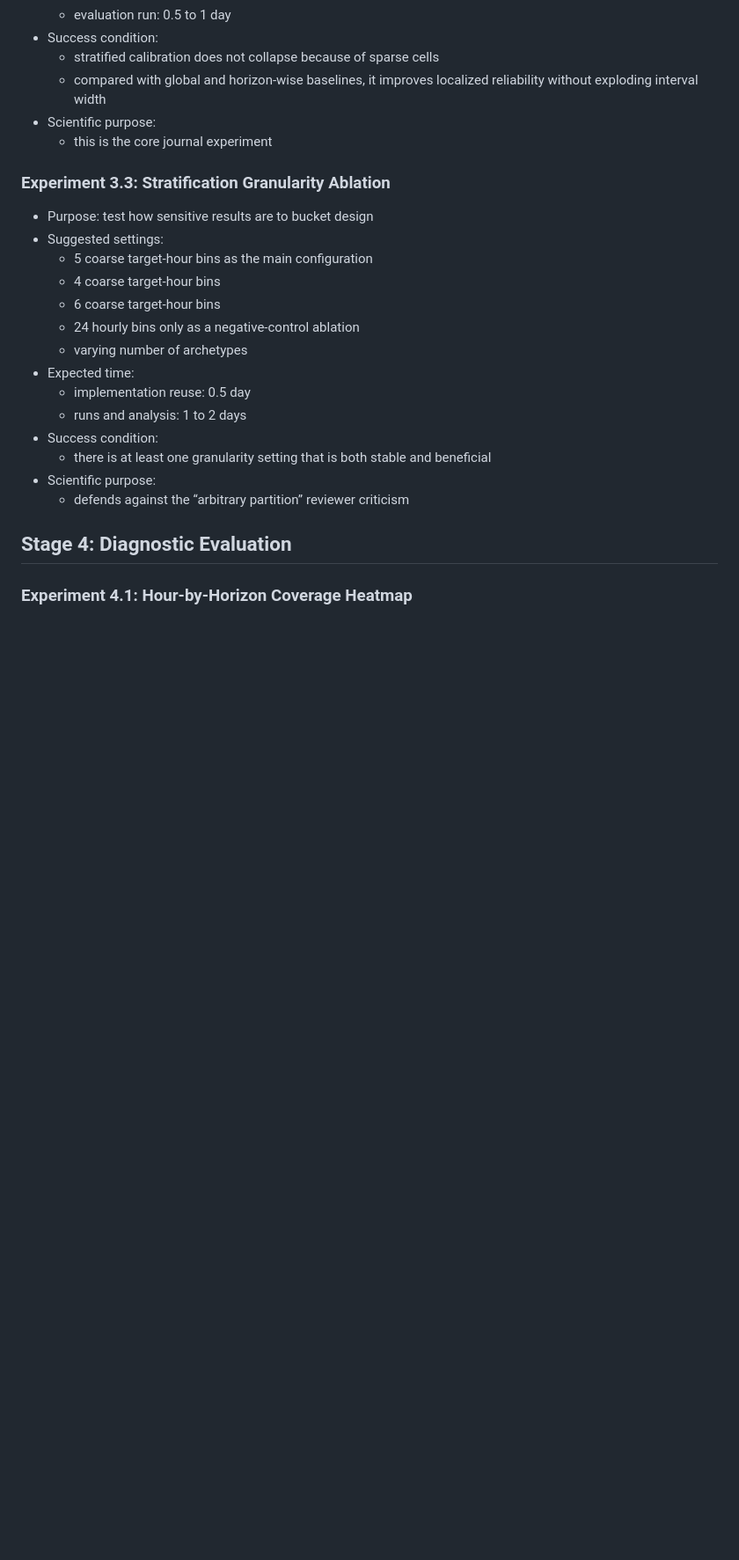
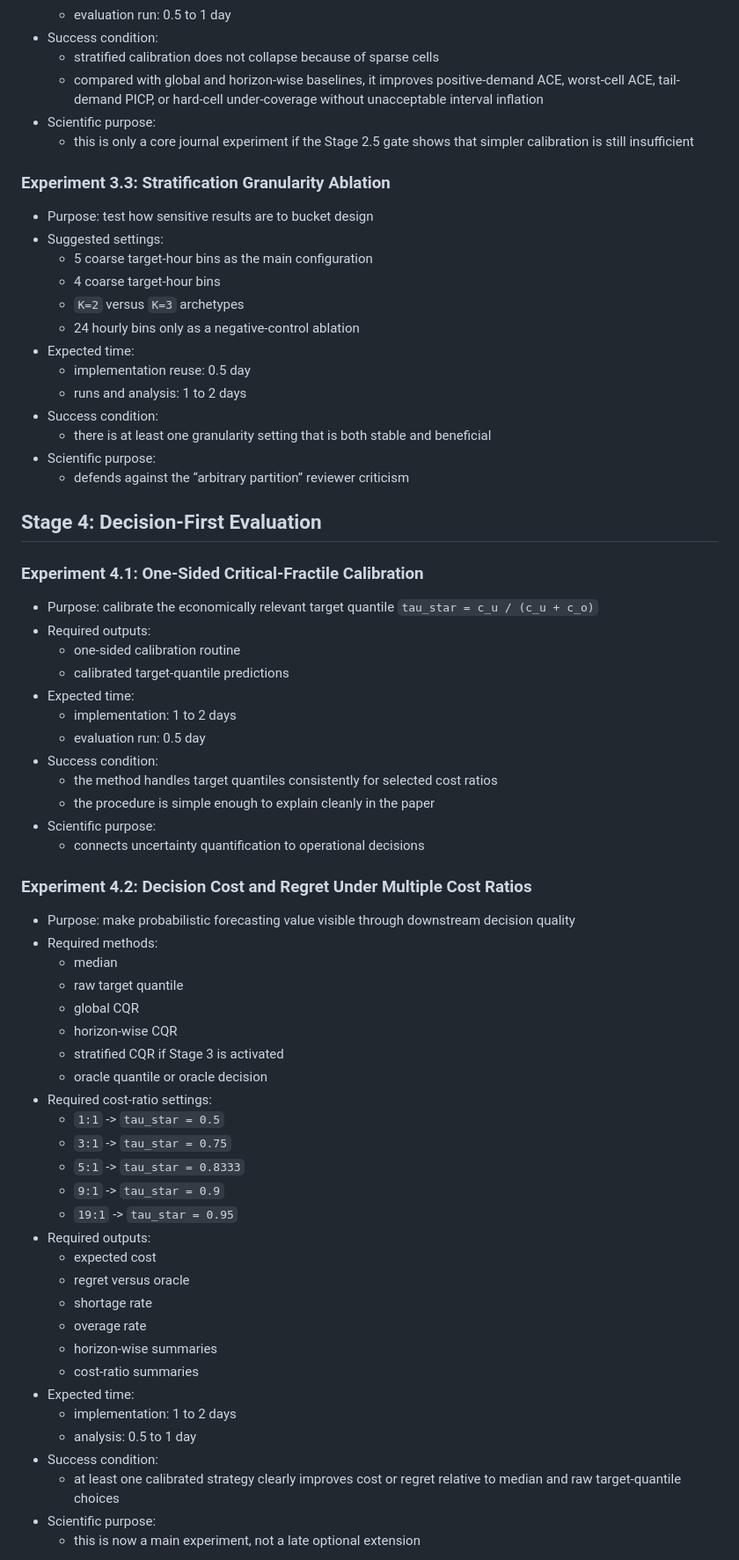
Before and after one commit to ruosi99/quantile-MCS, a Markdown page: docs/journal_multihorizon_experiment_plan.md, the part around one of its changes. Shown at 88% size. Rendered like a GitHub page; blank space fills up the shorter version.

Commit message:
new task after stage 2 analysis

```diff
--- a/docs/journal_multihorizon_experiment_plan.md
+++ b/docs/journal_multihorizon_experiment_plan.md
@@ -226,18 +299,17 @@ Implication:
   - evaluation run: 0.5 to 1 day
 - Success condition:
   - stratified calibration does not collapse because of sparse cells
-  - compared with global and horizon-wise baselines, it improves localized reliability without exploding interval width
+  - compared with global and horizon-wise baselines, it improves positive-demand ACE, worst-cell ACE, tail-demand PICP, or hard-cell under-coverage without unacceptable interval inflation
 - Scientific purpose:
-  - this is the core journal experiment
+  - this is only a core journal experiment if the Stage 2.5 gate shows that simpler calibration is still insufficient
 
 ### Experiment 3.3: Stratification Granularity Ablation
 - Purpose: test how sensitive results are to bucket design
 - Suggested settings:
   - 5 coarse target-hour bins as the main configuration
   - 4 coarse target-hour bins
-  - 6 coarse target-hour bins
+  - `K=2` versus `K=3` archetypes
   - 24 hourly bins only as a negative-control ablation
-  - varying number of archetypes
 - Expected time:
   - implementation reuse: 0.5 day
   - runs and analysis: 1 to 2 days
@@ -246,6 +318,49 @@ Implication:
 - Scientific purpose:
   - defends against the “arbitrary partition” reviewer criticism
 
-## Stage 4: Diagnostic Evaluation
+## Stage 4: Decision-First Evaluation
 
-### Experiment 4.1: Hour-by-Horizon Coverage Heatmap
+### Experiment 4.1: One-Sided Critical-Fractile Calibration
+- Purpose: calibrate the economically relevant target quantile `tau_star = c_u / (c_u + c_o)`
+- Required outputs:
+  - one-sided calibration routine
+  - calibrated target-quantile predictions
+- Expected time:
+  - implementation: 1 to 2 days
+  - evaluation run: 0.5 day
+- Success condition:
+  - the method handles target quantiles consistently for selected cost ratios
+  - the procedure is simple enough to explain cleanly in the paper
+- Scientific purpose:
+  - connects uncertainty quantification to operational decisions
+
+### Experiment 4.2: Decision Cost and Regret Under Multiple Cost Ratios
+- Purpose: make probabilistic forecasting value visible through downstream decision quality
+- Required methods:
+  - median
+  - raw target quantile
+  - global CQR
+  - horizon-wise CQR
+  - stratified CQR if Stage 3 is activated
+  - oracle quantile or oracle decision
+- Required cost-ratio settings:
+  - `1:1` -> `tau_star = 0.5`
+  - `3:1` -> `tau_star = 0.75`
+  - `5:1` -> `tau_star = 0.8333`
+  - `9:1` -> `tau_star = 0.9`
+  - `19:1` -> `tau_star = 0.95`
+- Required outputs:
+  - expected cost
+  - regret versus oracle
+  - shortage rate
+  - overage rate
+  - horizon-wise summaries
+  - cost-ratio summaries
+- Expected time:
+  - implementation: 1 to 2 days
+  - analysis: 0.5 to 1 day
+- Success condition:
+  - at least one calibrated strategy clearly improves cost or regret relative to median and raw target-quantile choices
+- Scientific purpose:
+  - this is now a main experiment, not a late optional extension
+
```
Also changed, not shown: other parts of docs/journal_multihorizon_experiment_plan.md (+103 -66 lines), docs/current_task.md (+3 -0 lines).
